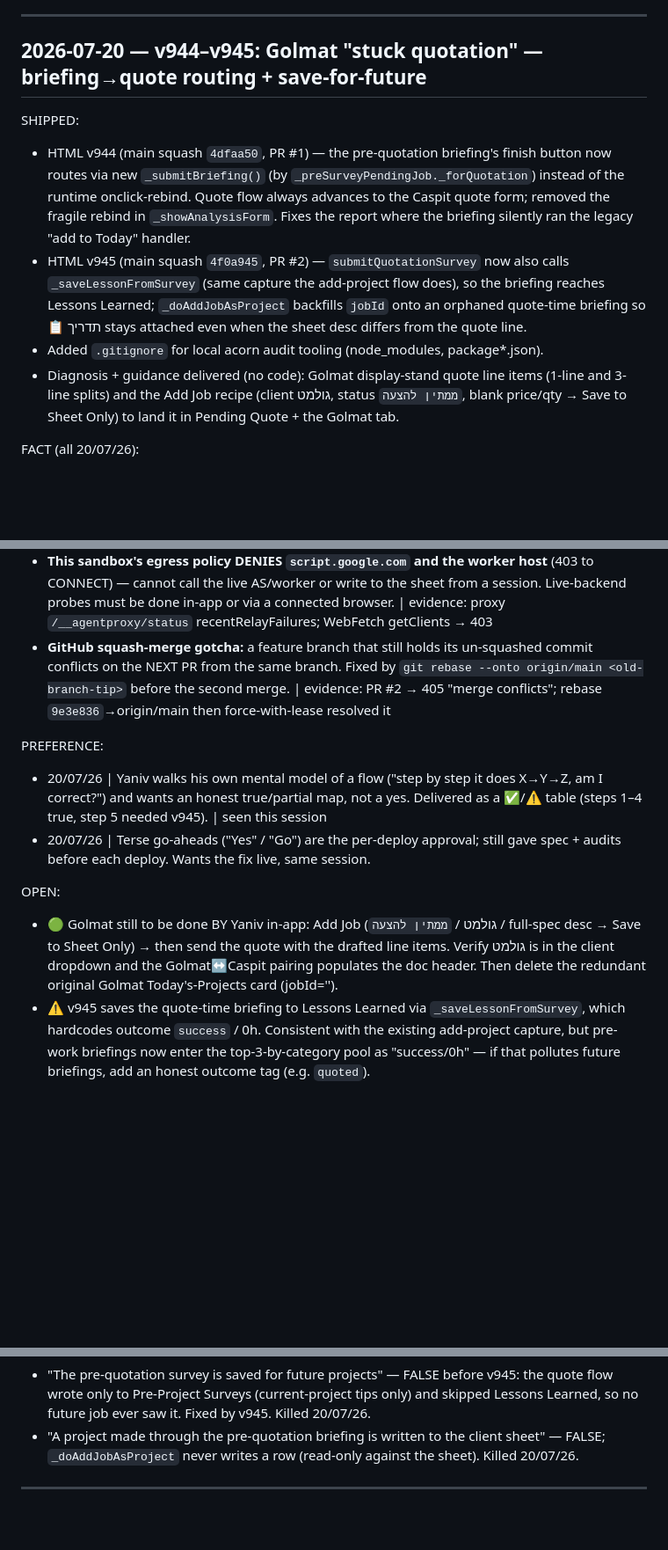
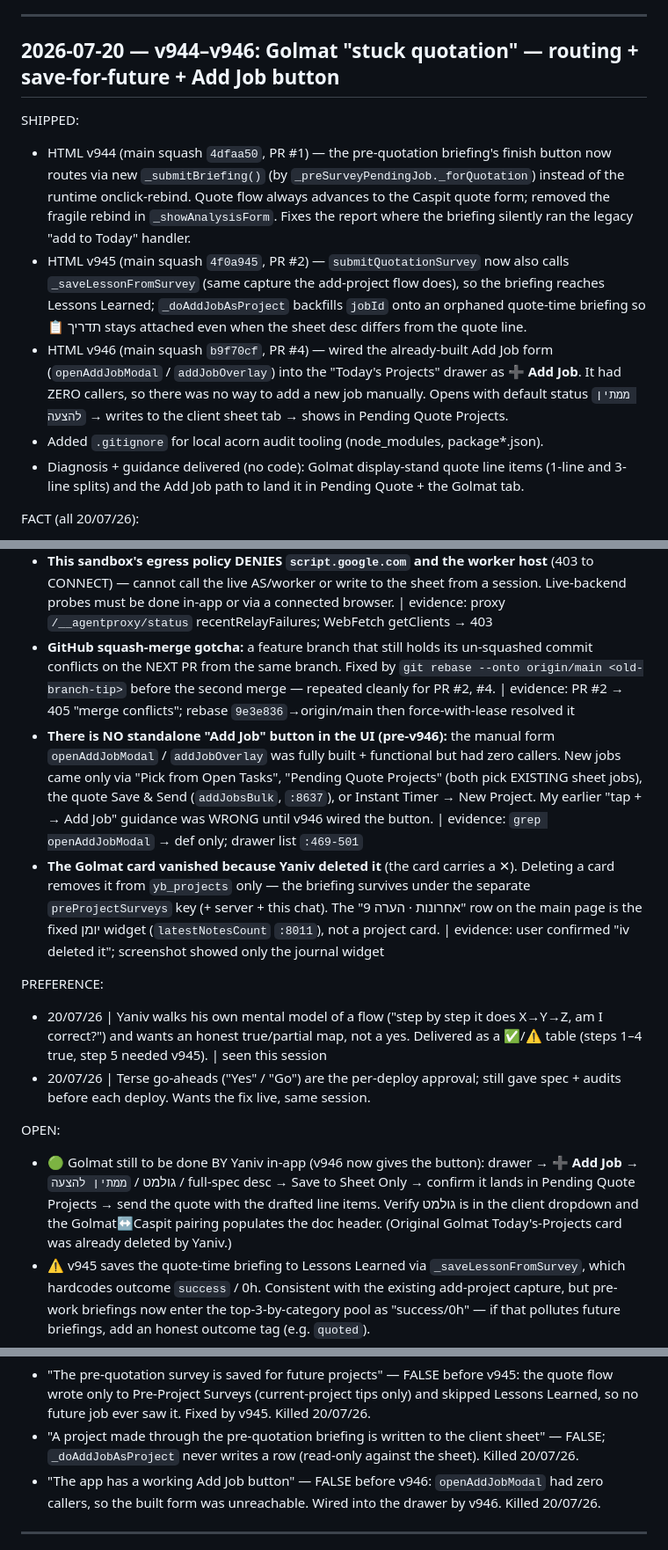
Before and after one commit to yanivberg/yb-tracker, a Markdown page: SESSION-LOG.md, 3 parts joined by grey strips. Shown at 88% size. Drawn GitHub-style; blank space fills up the shorter version.

Commit message:
SESSION-LOG: fold v946 into the 2026-07-20 block (#5)
Adds v946 (Add Job button wired into the drawer), the "no Add Job button
pre-v946" fact, the deleted-card episode, and updates OPEN/RETIRED.


Claude-Session: https://claude.ai/code/session_01HskCk9atrjJSRNm9N3NJdp

Co-authored-by: Claude <noreply@anthropic.com>

```diff
--- a/SESSION-LOG.md
+++ b/SESSION-LOG.md
@@ -6,12 +6,13 @@ This file was referenced by the bootstrap but did not exist until 13/07/2026 —
 
 ---
 
-## 2026-07-20 — v944–v945: Golmat "stuck quotation" — briefing→quote routing + save-for-future
+## 2026-07-20 — v944–v946: Golmat "stuck quotation" — routing + save-for-future + Add Job button
 SHIPPED:
 - HTML v944 (main squash `4dfaa50`, PR #1) — the pre-quotation briefing's finish button now routes via new `_submitBriefing()` (by `_preSurveyPendingJob._forQuotation`) instead of the runtime onclick-rebind. Quote flow always advances to the Caspit quote form; removed the fragile rebind in `_showAnalysisForm`. Fixes the report where the briefing silently ran the legacy "add to Today" handler.
 - HTML v945 (main squash `4f0a945`, PR #2) — `submitQuotationSurvey` now also calls `_saveLessonFromSurvey` (same capture the add-project flow does), so the briefing reaches Lessons Learned; `_doAddJobAsProject` backfills `jobId` onto an orphaned quote-time briefing so 📋 תדריך stays attached even when the sheet desc differs from the quote line.
+- HTML v946 (main squash `b9f70cf`, PR #4) — wired the already-built Add Job form (`openAddJobModal` / `addJobOverlay`) into the "Today's Projects" drawer as **➕ Add Job**. It had ZERO callers, so there was no way to add a new job manually. Opens with default status `ממתין להצעה` → writes to the client sheet tab → shows in Pending Quote Projects.
 - Added `.gitignore` for local acorn audit tooling (node_modules, package*.json).
-- Diagnosis + guidance delivered (no code): Golmat display-stand quote line items (1-line and 3-line splits) and the Add Job recipe (client גולמט, status `ממתין להצעה`, blank price/qty → Save to Sheet Only) to land it in Pending Quote + the Golmat tab.
+- Diagnosis + guidance delivered (no code): Golmat display-stand quote line items (1-line and 3-line splits) and the Add Job path to land it in Pending Quote + the Golmat tab.
 
 FACT (all 20/07/26):
 - **Root cause of the "stuck quotation":** the shared briefing body (`_renderPreSurveyBodyAI`) hardcoded its submit button to `submitPreProjectSurvey()` ("✓ Ready — Add to Today") and the quote flow *rebound* it at runtime in `_showAnalysisForm`. A missed rebind ran the add-to-Today handler → project pushed to Today's Projects, no quote opened, no client-sheet row. | evidence: index.html:9703 (button) + :9999 (rebind), matches every reported symptom
@@ -21,14 +22,16 @@ FACT (all 20/07/26):
 - **Server-side reuse map:** `analyzeJobForPreSurvey` reads **Lessons Learned** by category (feeds FUTURE briefings); `analyzeQuotationLines` reads client-sheet done-jobs + **Job Surveys** (feeds FUTURE quotes); the **Pre-Project Surveys** sheet feeds ONLY the current project's live tips (`getSurveyData`→getProjectTips/getAISessionTips). The quote flow saved to Pre-Project Surveys but SKIPPED `_saveLessonFromSurvey`, so the briefing never reached future projects — the exact gap v945 closes. | evidence: apps-script-v205.js:2364 / :2455 / :2326
 - **Quote email path:** Caspit's own `EmailDocument` API 500s unconditionally; the app emails the cleaned PDF via Gmail (`emailQuote`→`getDocPdf`→GmailApp) to **yanivberg@icloud.com**, best-effort/silent-on-failure, gated on `d.mailSent`. Still the fragile step. | evidence: index.html:8124 / :8657 / :8699
 - **This sandbox's egress policy DENIES `script.google.com` and the worker host** (403 to CONNECT) — cannot call the live AS/worker or write to the sheet from a session. Live-backend probes must be done in-app or via a connected browser. | evidence: proxy `/__agentproxy/status` recentRelayFailures; WebFetch getClients → 403
-- **GitHub squash-merge gotcha:** a feature branch that still holds its un-squashed commit conflicts on the NEXT PR from the same branch. Fixed by `git rebase --onto origin/main <old-branch-tip>` before the second merge. | evidence: PR #2 → 405 "merge conflicts"; rebase `9e3e836`→origin/main then force-with-lease resolved it
+- **GitHub squash-merge gotcha:** a feature branch that still holds its un-squashed commit conflicts on the NEXT PR from the same branch. Fixed by `git rebase --onto origin/main <old-branch-tip>` before the second merge — repeated cleanly for PR #2, #4. | evidence: PR #2 → 405 "merge conflicts"; rebase `9e3e836`→origin/main then force-with-lease resolved it
+- **There is NO standalone "Add Job" button in the UI (pre-v946):** the manual form `openAddJobModal` / `addJobOverlay` was fully built + functional but had zero callers. New jobs came only via "Pick from Open Tasks", "Pending Quote Projects" (both pick EXISTING sheet jobs), the quote Save & Send (`addJobsBulk`, `:8637`), or Instant Timer → New Project. My earlier "tap + → Add Job" guidance was WRONG until v946 wired the button. | evidence: `grep openAddJobModal` → def only; drawer list `:469-501`
+- **The Golmat card vanished because Yaniv deleted it** (the card carries a ✕). Deleting a card removes it from `yb_projects` only — the briefing survives under the separate `preProjectSurveys` key (+ server + this chat). The "9 אחרונות · הערה" row on the main page is the fixed יומן widget (`latestNotesCount` `:8011`), not a project card. | evidence: user confirmed "iv deleted it"; screenshot showed only the journal widget
 
 PREFERENCE:
 - 20/07/26 | Yaniv walks his own mental model of a flow ("step by step it does X→Y→Z, am I correct?") and wants an honest true/partial map, not a yes. Delivered as a ✅/⚠️ table (steps 1–4 true, step 5 needed v945). | seen this session
 - 20/07/26 | Terse go-aheads ("Yes" / "Go") are the per-deploy approval; still gave spec + audits before each deploy. Wants the fix live, same session.
 
 OPEN:
-- 🟢 Golmat still to be done BY Yaniv in-app: Add Job (גולמט / `ממתין להצעה` / full-spec desc → Save to Sheet Only) → then send the quote with the drafted line items. Verify גולמט is in the client dropdown and the Golmat↔Caspit pairing populates the doc header. Then delete the redundant original Golmat Today's-Projects card (jobId='').
+- 🟢 Golmat still to be done BY Yaniv in-app (v946 now gives the button): drawer → **➕ Add Job** → גולמט / `ממתין להצעה` / full-spec desc → Save to Sheet Only → confirm it lands in Pending Quote Projects → send the quote with the drafted line items. Verify גולמט is in the client dropdown and the Golmat↔Caspit pairing populates the doc header. (Original Golmat Today's-Projects card was already deleted by Yaniv.)
 - ⚠ v945 saves the quote-time briefing to Lessons Learned via `_saveLessonFromSurvey`, which hardcodes outcome `success` / 0h. Consistent with the existing add-project capture, but pre-work briefings now enter the top-3-by-category pool as "success/0h" — if that pollutes future briefings, add an honest outcome tag (e.g. `quoted`).
 - 🟢 The **Skip — Go straight to quotation** path (`_skipToQuotation`) still saves no briefing/lesson by design → skipping the AI step means nothing reaches future projects.
 - Carried from 19/07: AS v206 mirror not in repo (editor froze on 254KB paste); prune GAS versions (~5 headroom); `getSurveyData` omits jobId (no cross-device briefing fallback); one real GOLMAT↔גולמט בע"מ pairing pick; iOS execCommand copy unverified.
@@ -36,6 +39,7 @@ OPEN:
 RETIRED:
 - "The pre-quotation survey is saved for future projects" — FALSE before v945: the quote flow wrote only to Pre-Project Surveys (current-project tips only) and skipped Lessons Learned, so no future job ever saw it. Fixed by v945. Killed 20/07/26.
 - "A project made through the pre-quotation briefing is written to the client sheet" — FALSE; `_doAddJobAsProject` never writes a row (read-only against the sheet). Killed 20/07/26.
+- "The app has a working Add Job button" — FALSE before v946: `openAddJobModal` had zero callers, so the built form was unreachable. Wired into the drawer by v946. Killed 20/07/26.
 
 ---
 
```
